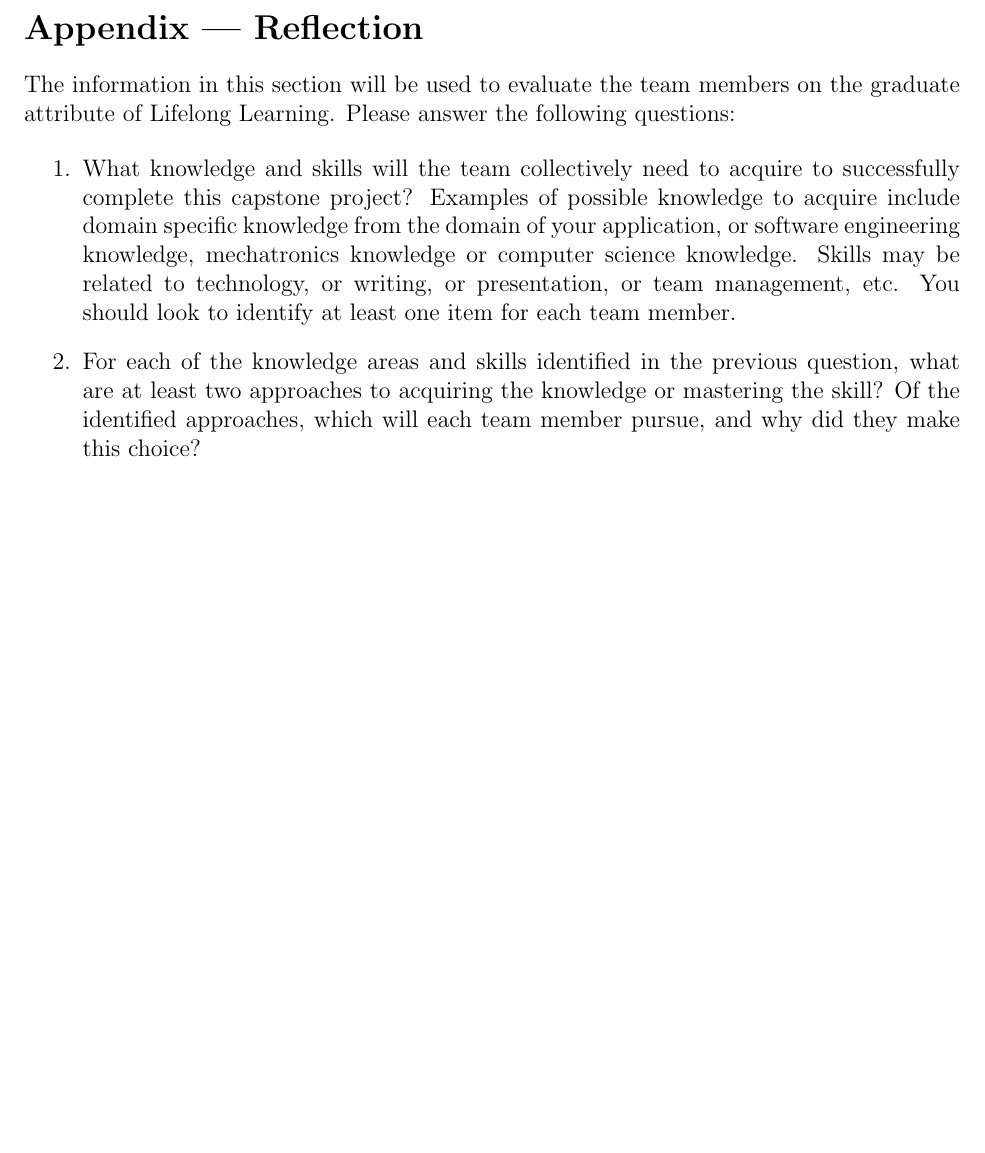
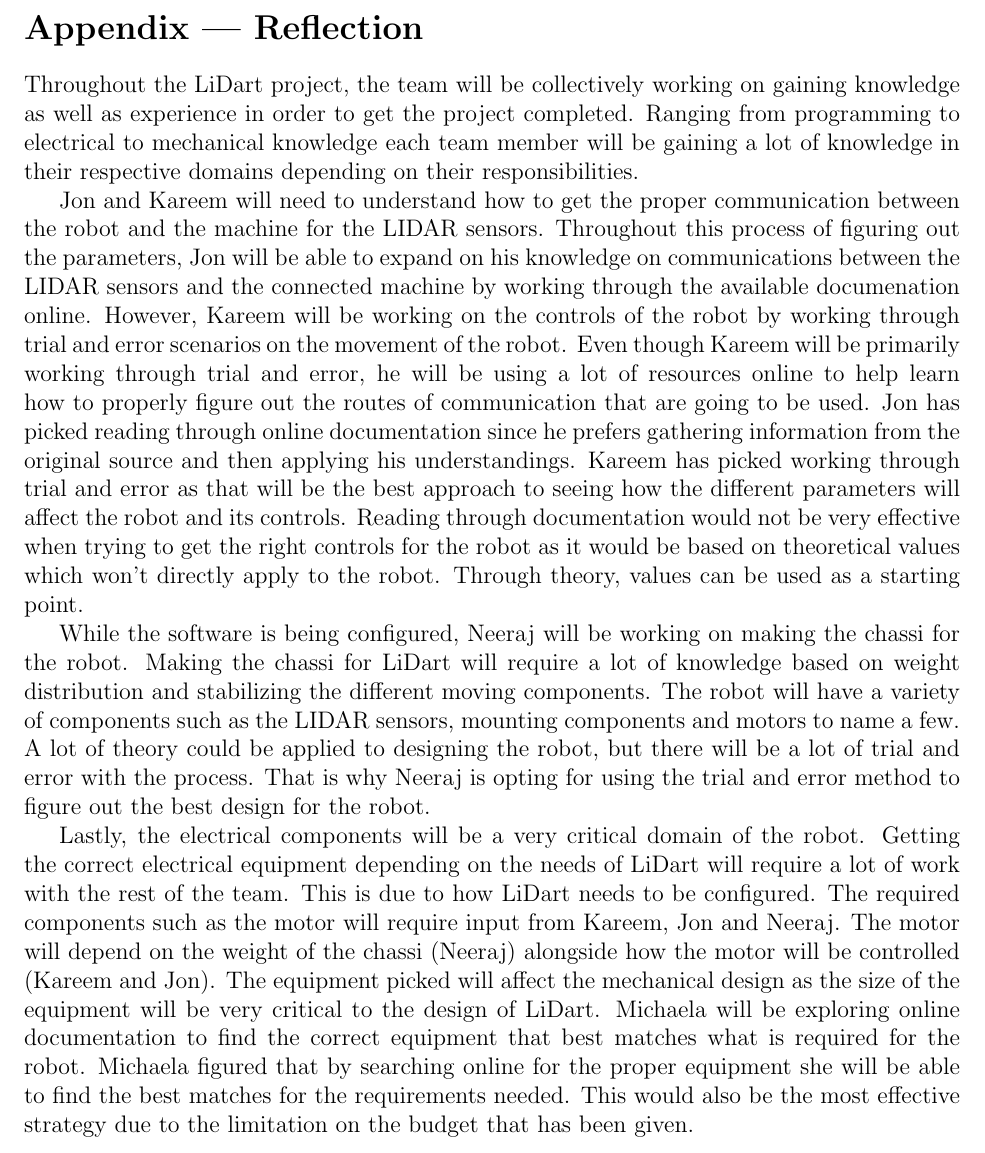
Before and after one commit to mac-casellaj/LiDart, a LaTeX document (docs/SRS/SRS.tex): part of page 34 of 35, cut so that both start at the same text, the shorter picture padded with empty space. Compiled offline with pdfLaTeX.

Commit message:
Adding Reflection
Adding Reflection to the last section

```diff
--- a/docs/SRS/SRS.tex
+++ b/docs/SRS/SRS.tex
@@ -1509,21 +1509,18 @@ Their values are defined in this section for easy maintenance.}
 \newpage{}
 \section*{Appendix --- Reflection}
 
-The information in this section will be used to evaluate the team members on the
-graduate attribute of Lifelong Learning.  Please answer the following questions:
-
-\begin{enumerate}
-  \item What knowledge and skills will the team collectively need to acquire to
-  successfully complete this capstone project?  Examples of possible knowledge
-  to acquire include domain specific knowledge from the domain of your
-  application, or software engineering knowledge, mechatronics knowledge or
-  computer science knowledge.  Skills may be related to technology, or writing,
-  or presentation, or team management, etc.  You should look to identify at
-  least one item for each team member.
-  \item For each of the knowledge areas and skills identified in the previous
-  question, what are at least two approaches to acquiring the knowledge or
-  mastering the skill?  Of the identified approaches, which will each team
-  member pursue, and why did they make this choice?
+	Throughout the LiDart project, the team will be collectively working on gaining knowledge as well as experience in order to get the project completed.  Ranging from programming to electrical to mechanical knowledge each team member will be gaining a lot of knowledge in their respective domains depending on their responsibilities.
+
+Jon and Kareem will need to understand how to get the proper communication between the robot and the machine for the LIDAR sensors.
+Throughout this process of figuring out the parameters, Jon will be able to expand on his knowledge on communications between the LIDAR sensors and the connected machine by working through the available documenation online. However, Kareem will be working on the controls of the robot by working through trial and error scenarios on the movement of the robot. Even though Kareem will be primarily working through trial and error, he will be using a lot of resources online to help learn how to properly figure out the routes of communication that are going to be used.
+Jon has picked reading through online documentation since he prefers gathering information from the original source and then applying his understandings. Kareem has picked working through trial and error as that will be the best approach to seeing how the different parameters will affect the robot and its controls. Reading through documentation would not be very effective when trying to get the right controls for the robot as it would be based on theoretical values which won't directly apply to the robot. Through theory, values can be used as a starting point.
+
+While the software is being configured, Neeraj will be working on making the chassi for the robot. Making the chassi for LiDart will require a lot of knowledge based on weight distribution and stabilizing the different moving components. The robot will have a variety of components such as the LIDAR sensors, mounting components and motors to name a few.
+A lot of theory could be applied to designing the robot, but there will be a lot of trial and error with the process. That is why Neeraj is opting for using the trial and error method to figure out the best design for the robot.
+
+Lastly, the electrical components will be a very critical domain of the robot. Getting the correct electrical equipment depending on the needs of LiDart will require a lot of work with the rest of the team. This is due to how LiDart needs to be configured. The required components such as the motor will require input from Kareem, Jon and Neeraj. The motor will depend on the weight of the chassi (Neeraj) alongside how the motor will be controlled (Kareem and Jon).
+The equipment picked will affect the mechanical design as the size of the equipment will be very critical to the design of LiDart. Michaela will be exploring online documentation to find the correct equipment that best matches what is required for the robot. Michaela figured that by searching online for the proper equipment she will be able to find the best matches for the requirements needed. This would also be the most effective strategy due to the limitation on the budget that has been given.
+
 \end{enumerate}
 
 \end{document}
```
